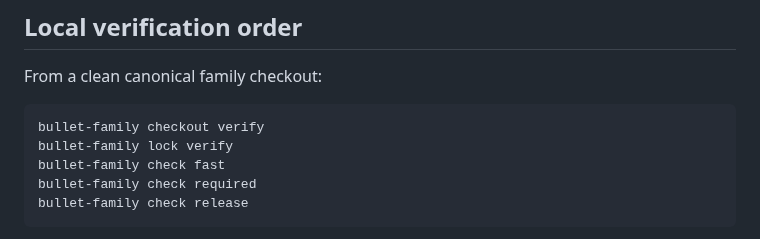
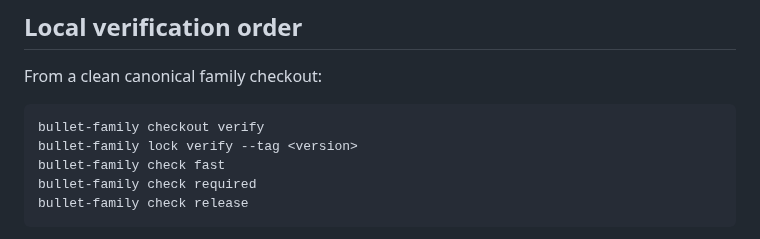
Before and after one commit to neverhuman/bullet-farm, a Markdown page: docs/testing.md, the part around the change. GitHub-like rendering.

Commit message:
Correct lock verification example

````diff
--- a/docs/testing.md
+++ b/docs/testing.md
@@ -122,7 +122,7 @@ From a clean canonical family checkout:
 
 ```bash
 bullet-family checkout verify
-bullet-family lock verify
+bullet-family lock verify --tag <version>
 bullet-family check fast
 bullet-family check required
 bullet-family check release
````
